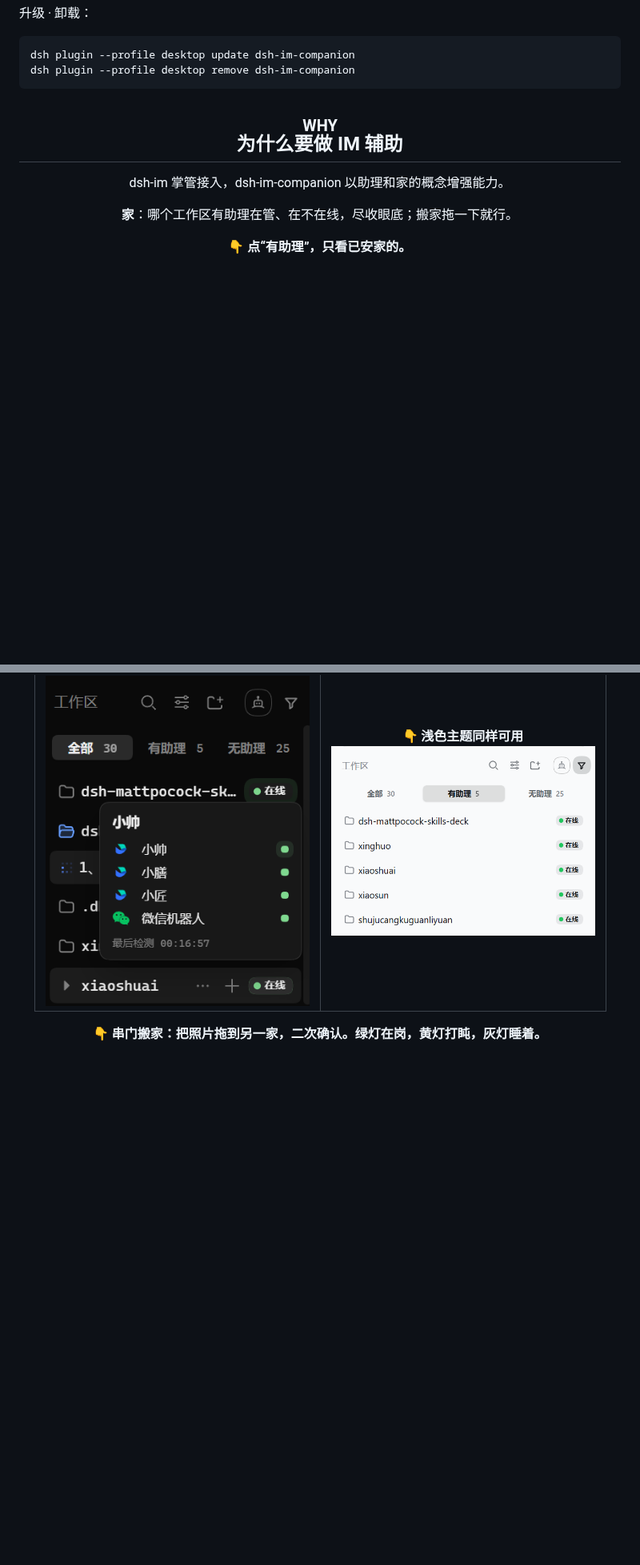
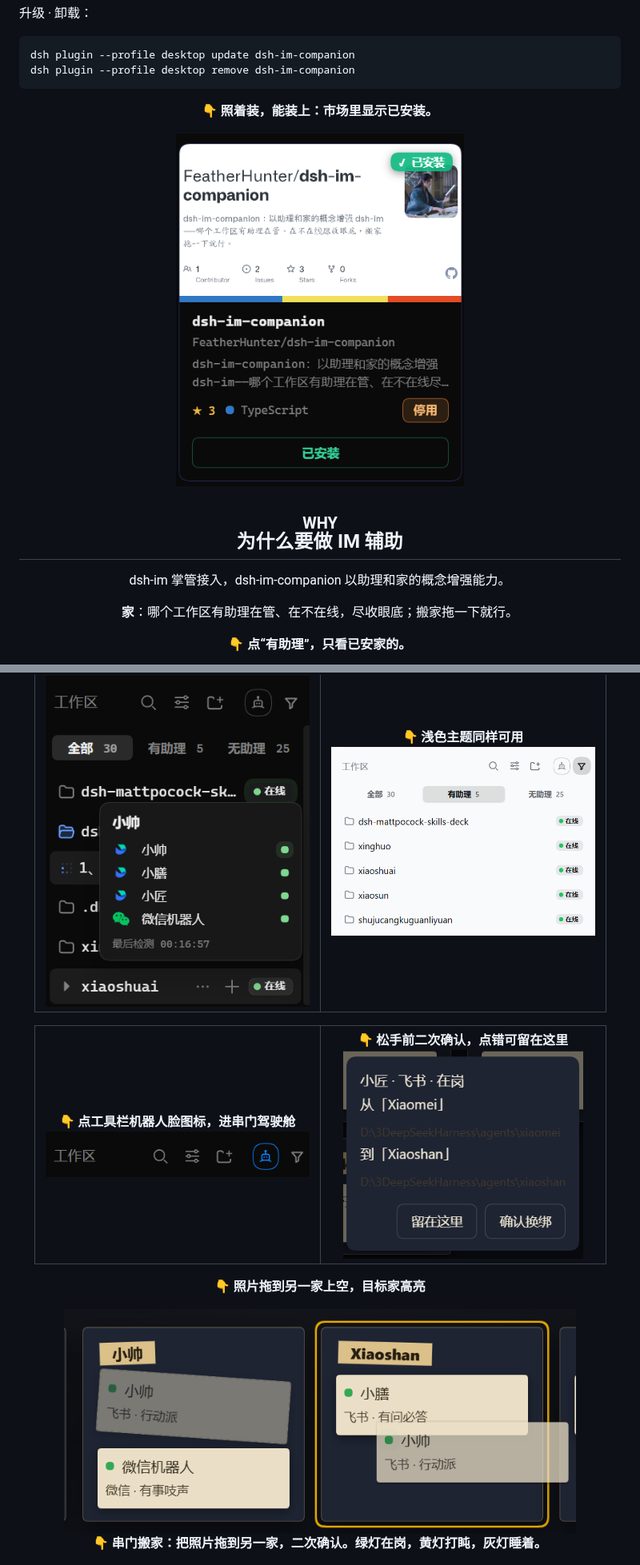
Before and after one commit to FeatherHunter/dsh-im-companion, a Markdown page: README.md, 2 parts joined by grey strips. Shown at 80% size. Rendered like a GitHub page; pictures changed too: assets/串门-二次确认.png (added), assets/串门-入口-左栏图标.png (added), assets/串门-拖拽中-目标家高亮.png (added); blank space fills up the shorter version.

Commit message:
文档更新：五张新截图接线完成
串门入口拖拽确认三连、按渠道视图、安装验证，中英同步。对应 #35。

````diff
--- a/README.md
+++ b/README.md
@@ -87,6 +87,14 @@ dsh plugin --profile desktop update dsh-im-companion
 dsh plugin --profile desktop remove dsh-im-companion
 ```
 
+<div align="center">
+
+<strong>👇 照着装，能装上：市场里显示已安装。</strong>
+
+<img src="assets/安装验证-市场已安装.png" width="360" alt="插件市场已安装列表">
+
+</div>
+
 <h2 align="center"><sub>WHY</sub><br>为什么要做 IM 辅助</h2>
 
 <div align="center">
@@ -135,6 +147,25 @@ dsh-im 掌管接入，dsh-im-companion 以助理和家的概念增强能力。
 </tr>
 </table>
 </div>
+
+<div align="center">
+<table>
+<tr>
+<td align="center" valign="top" width="50%">
+<strong>👇 点工具栏机器人脸图标，进串门驾驶舱</strong>
+<br><img src="assets/串门-入口-左栏图标.png" width="330" alt="左栏工具栏串门入口图标">
+</td>
+<td align="center" valign="top" width="50%">
+<strong>👇 松手前二次确认，点错可留在这里</strong>
+<br><img src="assets/串门-二次确认.png" width="300" alt="搬家二次确认框">
+</td>
+</tr>
+</table>
+</div>
+
+<strong>👇 照片拖到另一家上空，目标家高亮</strong>
+
+<img src="assets/串门-拖拽中-目标家高亮.png" width="640" alt="拖拽中目标家高亮">
 
 <strong>👇 串门搬家：把照片拖到另一家，二次确认。绿灯在岗，黄灯打盹，灰灯睡着。</strong>
 
````
Also changed, not shown: other parts of README.md (+4 -0 lines), docs/README.en.md (+31 -0 lines), assets/设置-按渠道视图-深色.png (added).
